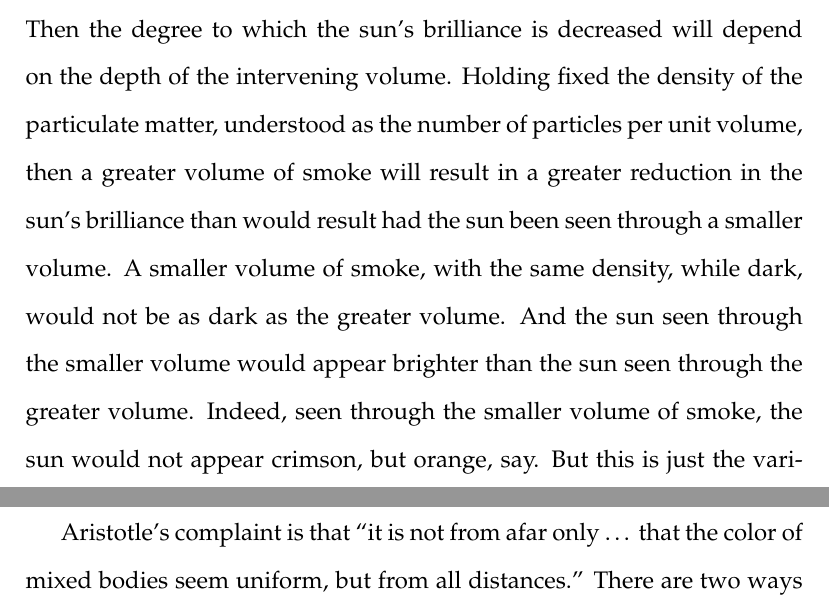
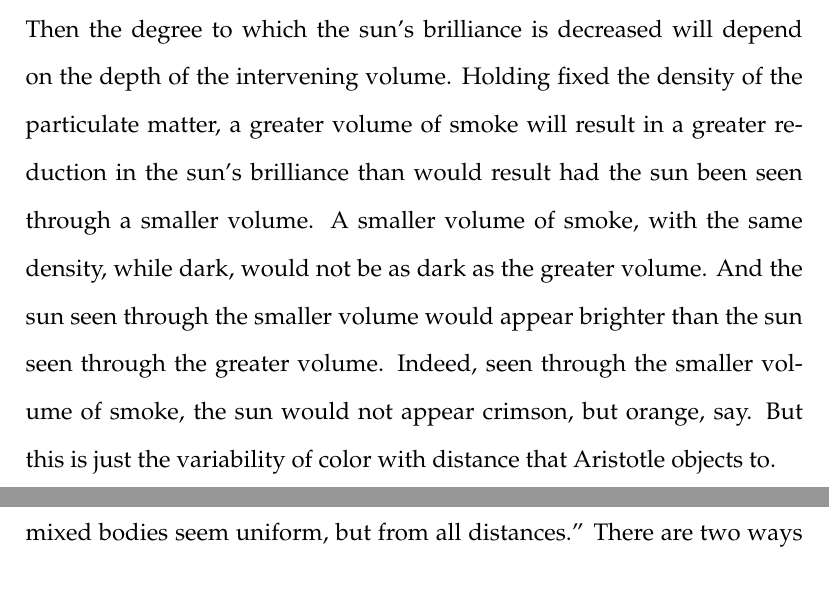
Before and after one commit to PhilGeek/formwithoutmatter, a LaTeX document (talk/generation/generation.article.tex, which reads talk/generation/generation.tex): two parts of pages 31 and 32 of 37, joined at a grey line, cut so that both start at the same text. Compiled offline with pdfLaTeX.

Commit message:
Deleted what was in context a fussy qualification

```diff
--- a/talk/generation/generation.tex
+++ b/talk/generation/generation.tex
@@ -286,7 +286,7 @@ The overlap model doesn't postulate invisible magnitudes, and so is not subject
 \end{quote}
 This can initially strike one as an odd response. Indeed, the complaint seems best directed at an alternative to the juxtaposition model that does not posit invisible magnitudes, but rather magnitudes too small to be seen in normal circumstances. Think again of pointillist painting. The color of the painting only seems uniform at a suitable distance but dissolves into differently colored parts when near at hand. But not all visible particulars are like that. A laurel leaf will look green no matter how close you look at it and still count as looking. What is puzzling is how this objection could get a grip on the present model. How can the variability of color with distance arise by means of overlap?
 
-Consider the sun seen through a cloud of smoke. Suppose the black particulate matter is uniformly distributed in the volume of the cloud. Then the degree to which the sun's brilliance is decreased will depend on the depth of the intervening volume. Holding fixed the density of the particulate matter, understood as the number of particles per unit volume, then a greater volume of smoke will result in a greater reduction in the sun's brilliance than would result had the sun been seen through a smaller volume. A smaller volume of smoke, with the same density, while dark, would not be as dark as the greater volume. And the sun seen through the smaller volume would appear brighter than the sun seen through the greater volume. Indeed, seen through the smaller volume of smoke, the sun would not appear crimson, but orange, say. But this is just the variability of color with distance that Aristotle objects to.
+Consider the sun seen through a cloud of smoke. Suppose the black particulate matter is uniformly distributed in the volume of the cloud. Then the degree to which the sun's brilliance is decreased will depend on the depth of the intervening volume. Holding fixed the density of the particulate matter, a greater volume of smoke will result in a greater reduction in the sun's brilliance than would result had the sun been seen through a smaller volume. A smaller volume of smoke, with the same density, while dark, would not be as dark as the greater volume. And the sun seen through the smaller volume would appear brighter than the sun seen through the greater volume. Indeed, seen through the smaller volume of smoke, the sun would not appear crimson, but orange, say. But this is just the variability of color with distance that Aristotle objects to.
 
 Aristotle's complaint is that ``it is not from afar only \ldots\ that the color of mixed bodies seem uniform, but from all distances.'' There are two ways to understand this objection. On the first understanding, what's uniform is the color appearance presented by the particular when viewed from all distances from which its color can be seen. On the second understanding, what's uniform is the color the particular appears to have at all distances from which its color can be seen.
 
```
